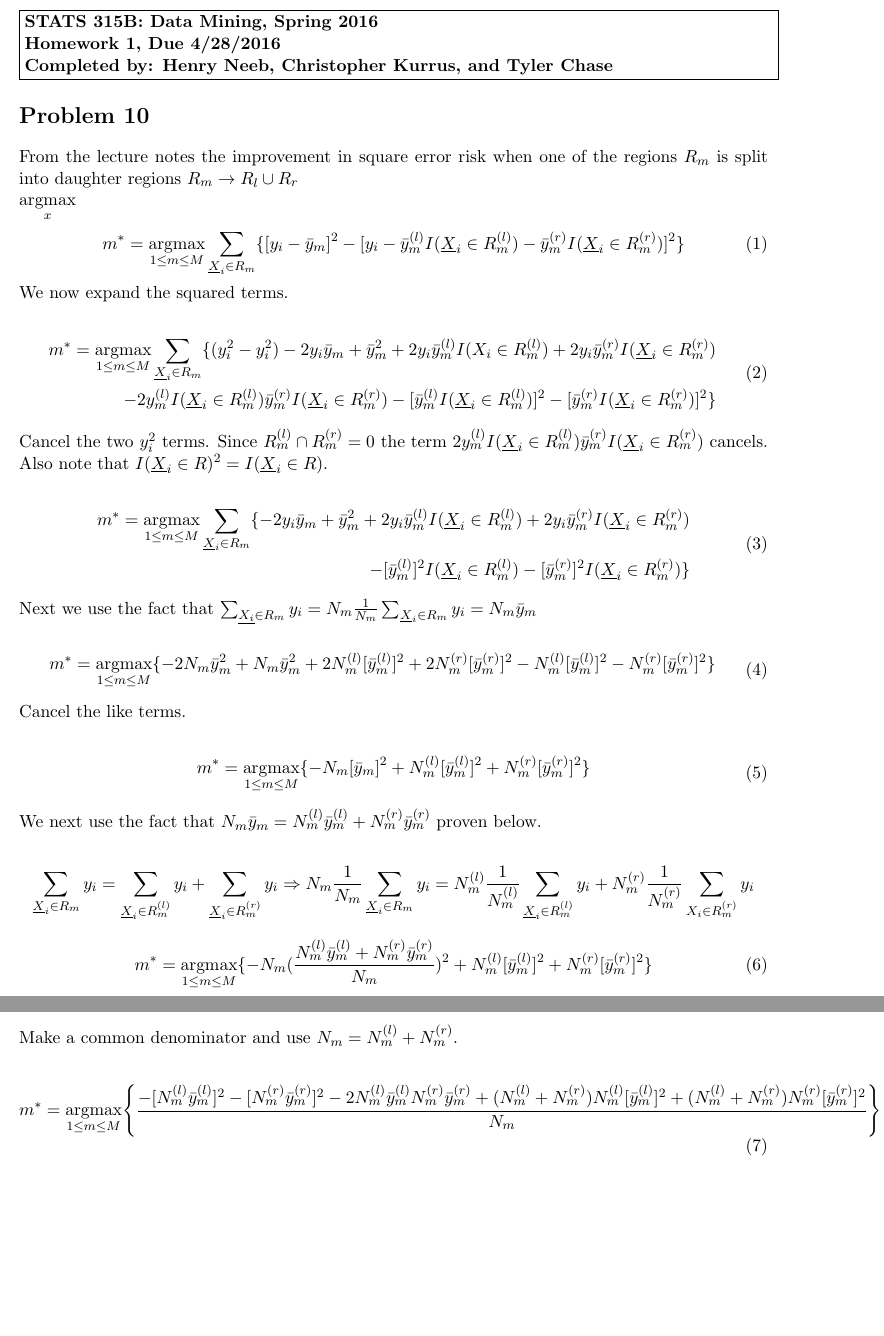
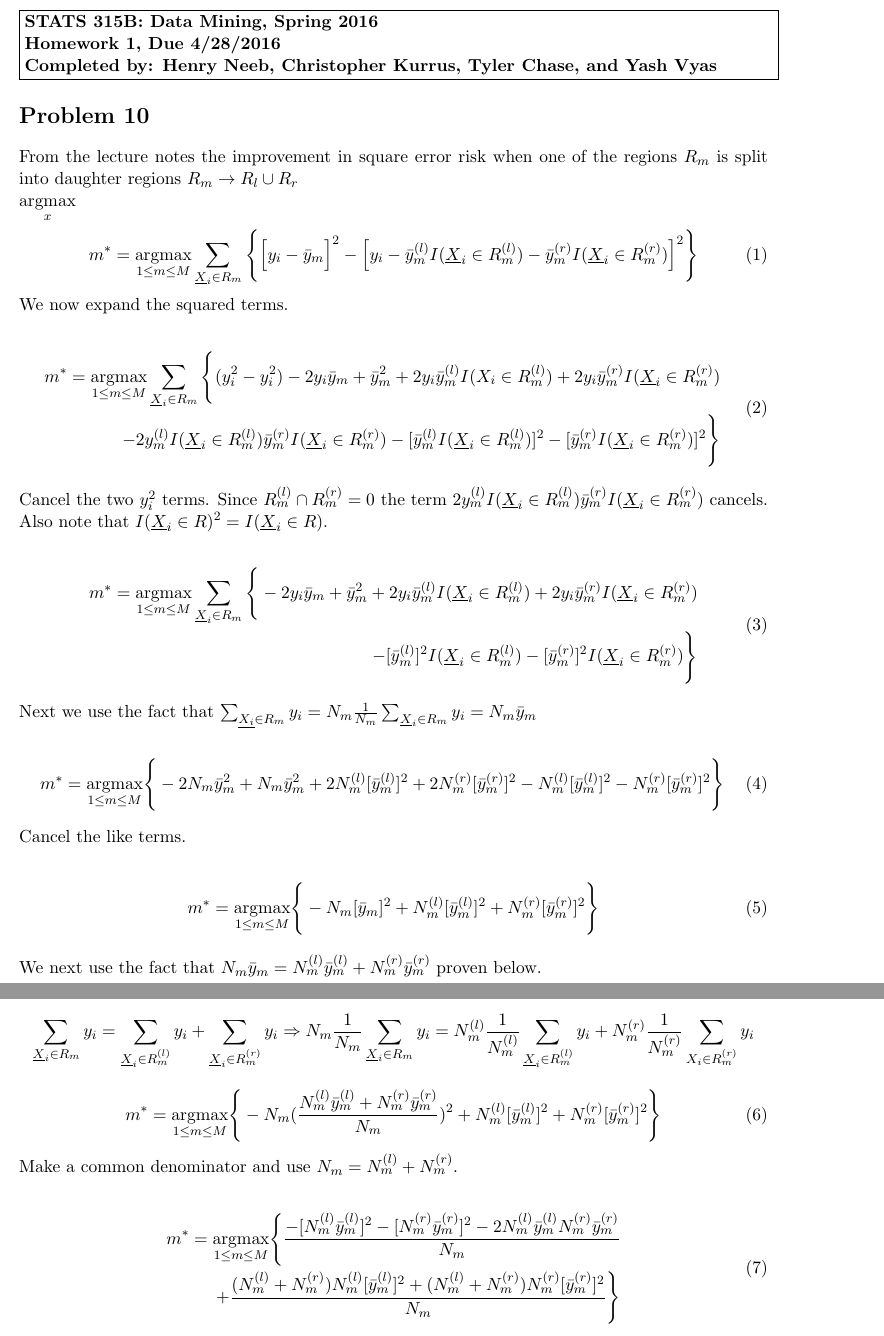
Before and after one commit to stats315b/stats315b, a LaTeX problem sheet (hw1/problem10.tex): two parts of pages 1 and 2 of 2, joined at a grey line, cut so that both start at the same text, the shorter picture padded with empty space. Compiled offline with pdfLaTeX.

Commit message:
fixed parenthesis sizes, fixed equation going off of page, and fixed Yashe's name

```diff
--- a/hw1/problem10.tex
+++ b/hw1/problem10.tex
@@ -26,7 +26,7 @@
 \framebox{\parbox{6.5in}{
 {\bf{STATS 315B: Data Mining, Spring 2016}}\\
 {\bf Homework 1, Due 4/28/2016}\\
-{\bf Completed by: Henry Neeb, Christopher Kurrus, and Tyler Chase}
+{\bf Completed by: Henry Neeb, Christopher Kurrus, Tyler Chase, and Yash Vyas}
 }}
 \ \\
 \end{center}
@@ -38,14 +38,14 @@ From the lecture notes the improvement in square error risk when one of the regi
 $\underset{x}{\operatorname{argmax}}$
 
 \begin{equation}
-m^* = \underset{1 \leq m \leq M}{\operatorname{argmax}} \sum_{\underline{X}_i \in R_m} \{[y_i-\bar{y}_m]^2-[y_i - \bar{y}_m^{(l)}I(\underline{X}_i \in R_m^{(l)})-\bar{y}_m^{(r)}I(\underline{X}_i \in R_m^{(r)})]^2\}
+m^* = \underset{1 \leq m \leq M}{\operatorname{argmax}} \sum_{\underline{X}_i \in R_m} \Bigg\{\Big[y_i-\bar{y}_m\Big]^2-\Big[y_i - \bar{y}_m^{(l)}I(\underline{X}_i \in R_m^{(l)})-\bar{y}_m^{(r)}I(\underline{X}_i \in R_m^{(r)})\Big]^2\Bigg\}
 \end{equation}
 
 We now expand the squared terms.
 
 \begin{equation}
 \begin{split}
-m^* = \underset{1 \leq m \leq M}{\operatorname{argmax}} \sum_{\underline{X}_i \in R_m} \{(y_i^2-y_i^2) -2y_i\bar{y}_m + \bar{y}_m^2 +2y_i\bar{y}_m^{(l)}I(X_i \in R_m^{(l)}) +2y_i\bar{y}_m^{(r)}I(\underline{X}_i \in R_m^{(r)}) \\- 2y_m^{(l)}I(\underline{X}_i \in R_m^{(l)})\bar{y}_m^{(r)}I(\underline{X}_i \in R_m^{(r)})-[\bar{y}_m^{(l)}I(\underline{X}_i \in R_m^{(l)})]^2-[\bar{y}_m^{(r)}I(\underline{X}_i \in R_m^{(r)})]^2\}
+m^* = \underset{1 \leq m \leq M}{\operatorname{argmax}} \sum_{\underline{X}_i \in R_m} \Bigg\{(y_i^2-y_i^2) -2y_i\bar{y}_m + \bar{y}_m^2 +2y_i\bar{y}_m^{(l)}I(X_i \in R_m^{(l)}) +2y_i\bar{y}_m^{(r)}I(\underline{X}_i \in R_m^{(r)}) \\- 2y_m^{(l)}I(\underline{X}_i \in R_m^{(l)})\bar{y}_m^{(r)}I(\underline{X}_i \in R_m^{(r)})-[\bar{y}_m^{(l)}I(\underline{X}_i \in R_m^{(l)})]^2-[\bar{y}_m^{(r)}I(\underline{X}_i \in R_m^{(r)})]^2\Bigg\}
 \end{split}
 \end{equation}
 
@@ -53,7 +53,7 @@ Cancel the two $y_i^2$ terms. Since $R_m^{(l)} \cap R_m^{(r)} = 0$ the term  $2y
 
 \begin{equation}
 \begin{split}
-m^* = \underset{1 \leq m \leq M}{\operatorname{argmax}} \sum_{\underline{X}_i \in R_m} \{-2y_i\bar{y}_m + \bar{y}_m^2 + 2y_i\bar{y}_m^{(l)}I(\underline{X}_i \in R_m^{(l)}) + 2y_i\bar{y}_m^{(r)}I(\underline{X}_i \in R_m^{(r)})\\ - [\bar{y}_m^{(l)}]^2I(\underline{X}_i \in R_m^{(l)}) - [\bar{y}_m^{(r)}]^2I(\underline{X}_i \in R_m^{(r)})\}
+m^* = \underset{1 \leq m \leq M}{\operatorname{argmax}} \sum_{\underline{X}_i \in R_m} \Bigg\{-2y_i\bar{y}_m + \bar{y}_m^2 + 2y_i\bar{y}_m^{(l)}I(\underline{X}_i \in R_m^{(l)}) + 2y_i\bar{y}_m^{(r)}I(\underline{X}_i \in R_m^{(r)})\\ - [\bar{y}_m^{(l)}]^2I(\underline{X}_i \in R_m^{(l)}) - [\bar{y}_m^{(r)}]^2I(\underline{X}_i \in R_m^{(r)})\Bigg\}
 \end{split}
 \end{equation}
 
@@ -61,7 +61,7 @@ Next we use the fact that $\sum_{\underline{X_i} \in R_m} y_i = N_m\frac{1}{N_m}
 
 \begin{equation}
 \begin{split}
-m^* = \underset{1 \leq m \leq M}{\operatorname{argmax}} \{-2N_m\bar{y}_m^2 +N_m\bar{y}_m^2 + 2N_m^{(l)}[\bar{y}_m^{(l)}]^2 + 2N_m^{(r)}[\bar{y}_m^{(r)}]^2  -N_m^{(l)}[\bar{y}_m^{(l)}]^2 -N_m^{(r)}[\bar{y}_m^{(r)}]^2\}
+m^* = \underset{1 \leq m \leq M}{\operatorname{argmax}} \Bigg\{-2N_m\bar{y}_m^2 +N_m\bar{y}_m^2 + 2N_m^{(l)}[\bar{y}_m^{(l)}]^2 + 2N_m^{(r)}[\bar{y}_m^{(r)}]^2  -N_m^{(l)}[\bar{y}_m^{(l)}]^2 -N_m^{(r)}[\bar{y}_m^{(r)}]^2\Bigg\}
 \end{split}
 \end{equation}
 
@@ -78,13 +78,15 @@ We next use the fact that $N_m\bar{y}_m = N_m^{(l)}\bar{y}_m^{(l)} + N_m^{(r)}\b
 $$ \sum_{\underline{X}_i \in R_m} y_i = \sum_{\underline{X}_i \in R_m^{(l)}}y_i + \sum_{\underline{X}_i \in R_m^{(r)}} y_i \Rightarrow N_m \frac{1}{N_m} \sum_{\underline{X}_i \in R_m}y_i = N_m^{(l)}\frac{1}{N_m^{(l)}} \sum_{\underline{X}_i \in R_m^{(l)}}y_i + N_m^{(r)}\frac{1}{N_m^{(r)}}\sum_{X_i \in R_m^{(r)}}y_i $$
 
 \begin {equation}
-m^* = \underset{1 \leq m \leq M}{\operatorname{argmax}} \{ -N_m ( \frac{N_m^{(l)}\bar{y}_m^{(l)} + N_m^{(r)}\bar{y}_m^{(r)}}{N_m})^2 + N_m^{(l)}[\bar{y}_m^{(l)}]^2 + N_m^{(r)}[\bar{y}_m^{(r)}]^2\}
+m^* = \underset{1 \leq m \leq M}{\operatorname{argmax}} \Bigg\{ -N_m ( \frac{N_m^{(l)}\bar{y}_m^{(l)} + N_m^{(r)}\bar{y}_m^{(r)}}{N_m})^2 + N_m^{(l)}[\bar{y}_m^{(l)}]^2 + N_m^{(r)}[\bar{y}_m^{(r)}]^2\Bigg\}
 \end{equation}
 
 Make a common denominator and use $N_m = N_m^{(l)} + N_m^{(r)}$.
 
 \begin {equation}
-m^* = \underset{1 \leq m \leq M}{\operatorname{argmax}} \Bigg\{\frac{-[N_m^{(l)}\bar{y}_m^{(l)}]^2 - [N_m^{(r)}\bar{y}_m^{(r)}]^2-2N_m^{(l)}\bar{y}_m^{(l)}N_m^{(r)}\bar{y}_m^{(r)} + (N_m^{(l)}+ N_m^{(r)})N_m^{(l)}[\bar{y}_m^{(l)}]^2 + (N_m^{(l)}+N_m^{(r)})N_m^{(r)}[\bar{y}_m^{(r)}]^2}{N_m}\Bigg\}
+\begin{split}
+m^* = \underset{1 \leq m \leq M}{\operatorname{argmax}} \Bigg\{\frac{-[N_m^{(l)}\bar{y}_m^{(l)}]^2 - [N_m^{(r)}\bar{y}_m^{(r)}]^2-2N_m^{(l)}\bar{y}_m^{(l)}N_m^{(r)}\bar{y}_m^{(r)}}{N_m}\\ + \frac{(N_m^{(l)}+ N_m^{(r)})N_m^{(l)}[\bar{y}_m^{(l)}]^2 + (N_m^{(l)}+N_m^{(r)})N_m^{(r)}[\bar{y}_m^{(r)}]^2}{N_m}\Bigg\}
+\end{split}
 \end{equation}
 
 Cancel the like terms and pull out a common factor in all terms.
```
Also changed, not shown: hw1/problem10.tex (2 more changed lines).
